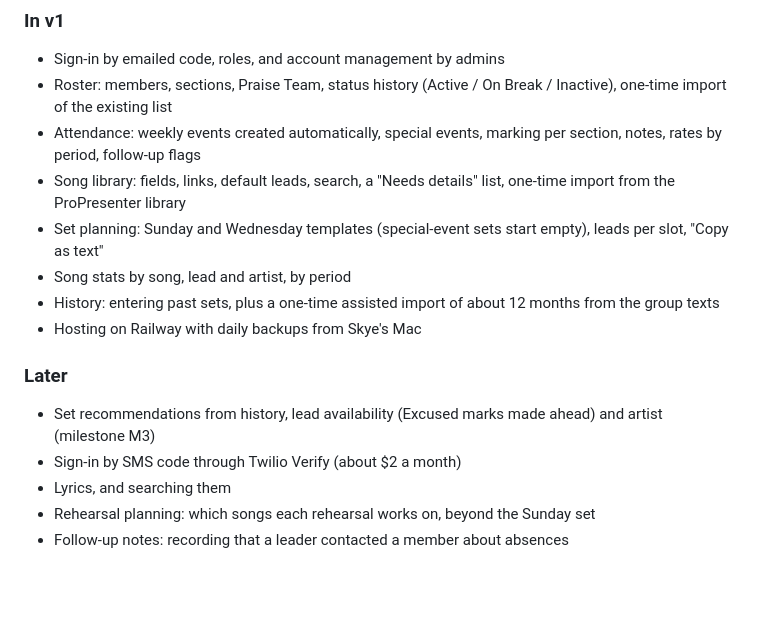
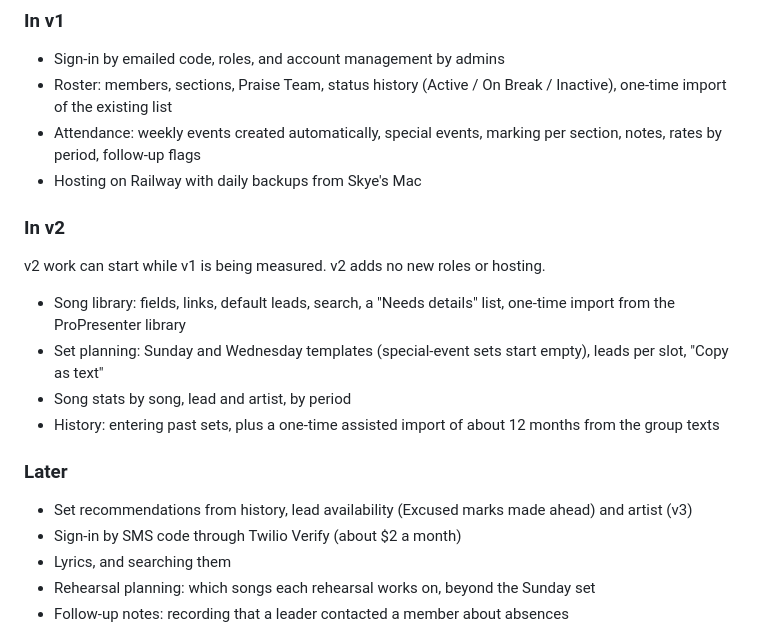
Before and after one commit to skyebrownh/hicc-choir-ops, a Markdown page: SPEC.md, the part around one of its changes. Rendered like a GitHub page; blank space fills up the shorter version.

```diff
--- a/SPEC.md
+++ b/SPEC.md
@@ -35,15 +37,20 @@ Other choir members don't sign in.
 - Sign-in by emailed code, roles, and account management by admins
 - Roster: members, sections, Praise Team, status history (Active / On Break / Inactive), one-time import of the existing list
 - Attendance: weekly events created automatically, special events, marking per section, notes, rates by period, follow-up flags
+- Hosting on Railway with daily backups from Skye's Mac
+
+### In v2
+
+v2 work can start while v1 is being measured. v2 adds no new roles or hosting.
+
 - Song library: fields, links, default leads, search, a "Needs details" list, one-time import from the ProPresenter library
 - Set planning: Sunday and Wednesday templates (special-event sets start empty), leads per slot, "Copy as text"
 - Song stats by song, lead and artist, by period
 - History: entering past sets, plus a one-time assisted import of about 12 months from the group texts
-- Hosting on Railway with daily backups from Skye's Mac
 
 ### Later
 
-- Set recommendations from history, lead availability (Excused marks made ahead) and artist (milestone M3)
+- Set recommendations from history, lead availability (Excused marks made ahead) and artist (v3)
 - Sign-in by SMS code through Twilio Verify (about $2 a month)
 - Lyrics, and searching them
 - Rehearsal planning: which songs each rehearsal works on, beyond the Sunday set
```
Also changed, not shown: other parts of SPEC.md (+11 -8 lines).
